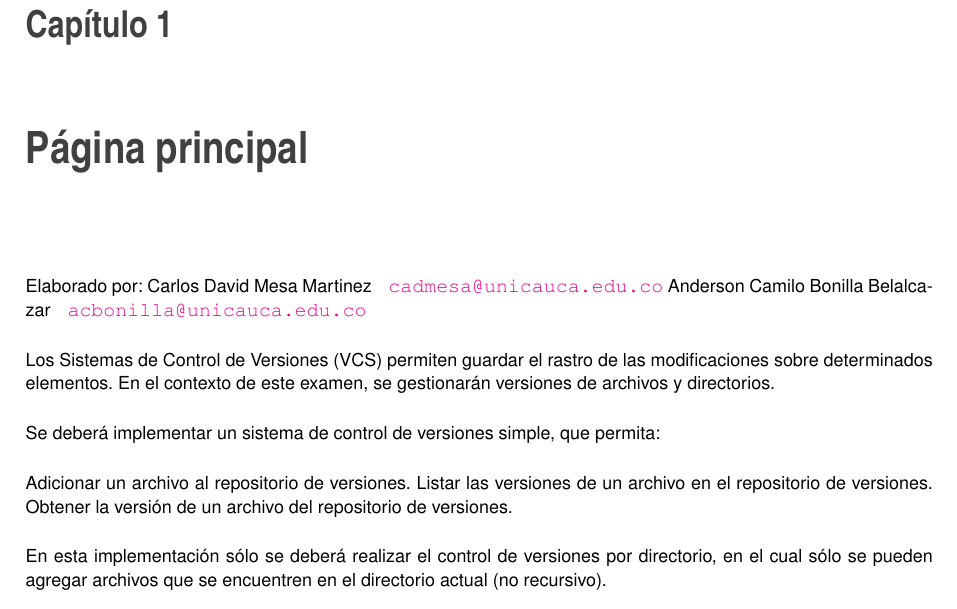
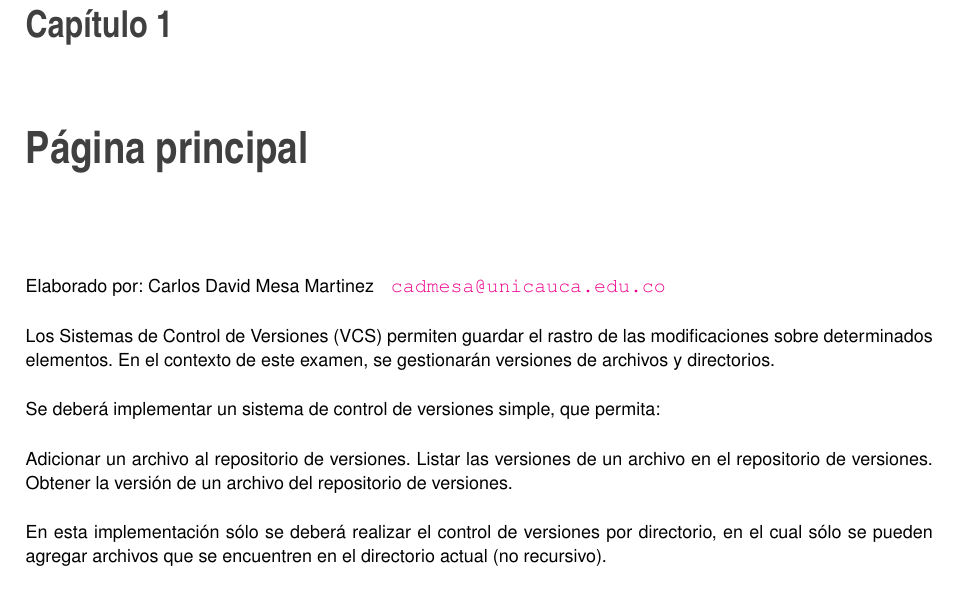
Before and after one commit to dm73994/Gestor_versiones_linux, a LaTeX book (docs/latex/refman.tex, which reads docs/latex/index.tex): part of page 5 of 30, cut so that both start at the same text. Compiled offline with pdfLaTeX.

Commit message:
ajuste grupo

```diff
--- a/docs/latex/index.tex
+++ b/docs/latex/index.tex
@@ -1,4 +1,4 @@
-Elaborado por\+: Carlos David Mesa Martinez \href{mailto:cadmesa@unicauca.edu.co}{\texttt{ cadmesa@unicauca.\+edu.\+co}} Anderson Camilo Bonilla Belalcazar \href{mailto:acbonilla@unicauca.edu.co}{\texttt{ acbonilla@unicauca.\+edu.\+co}}
+Elaborado por\+: Carlos David Mesa Martinez \href{mailto:cadmesa@unicauca.edu.co}{\texttt{ cadmesa@unicauca.\+edu.\+co}}
 
 Los Sistemas de Control de Versiones (V\+CS) permiten guardar el rastro de las modificaciones sobre determinados elementos. En el contexto de este examen, se gestionarán versiones de archivos y directorios.
 
```
Also changed, not shown: README.txt, 2 other files.
